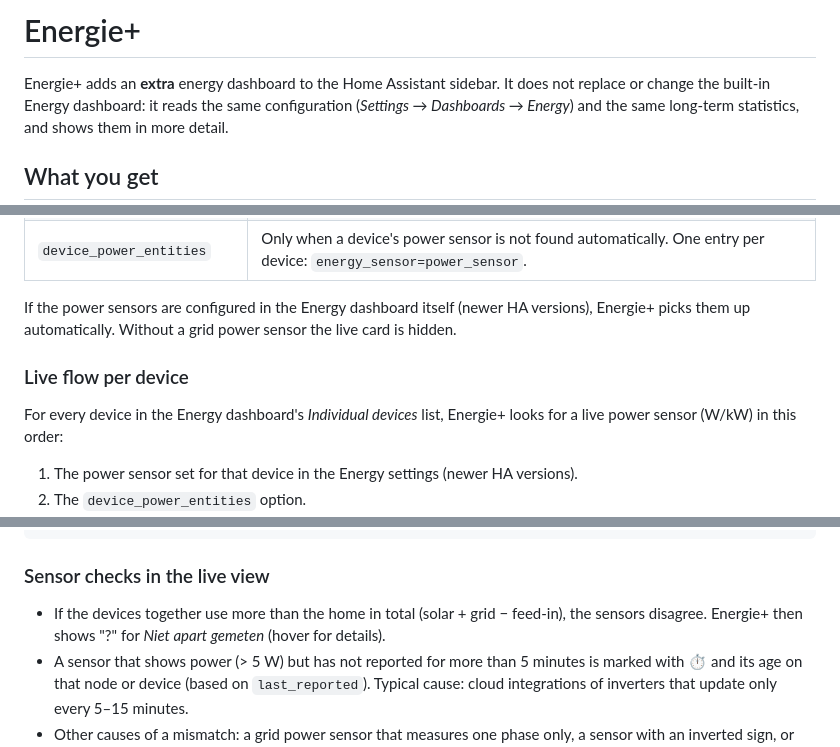
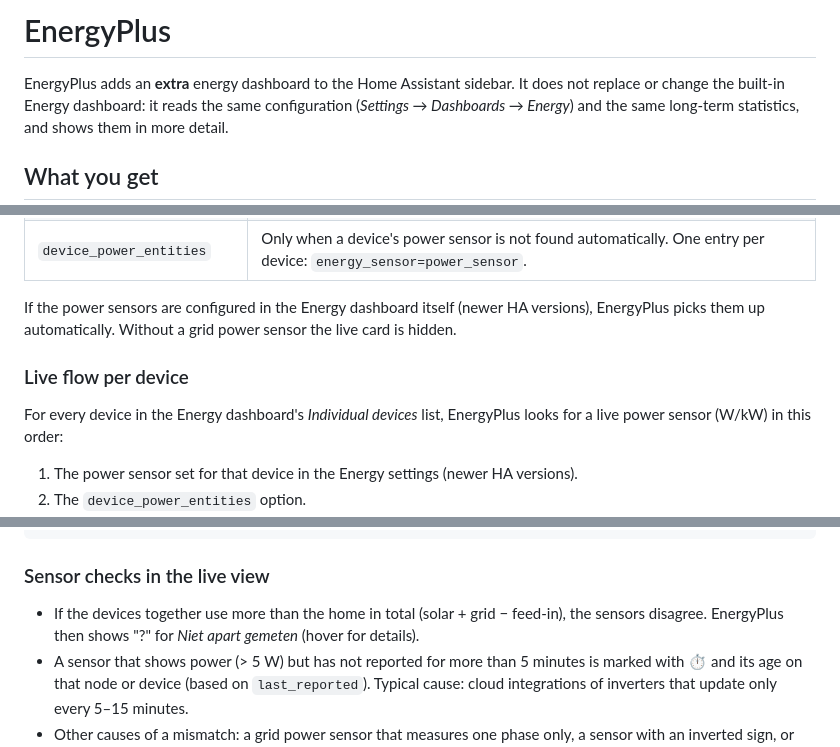
Before and after one commit to martijntalens/EnergyPlus, a Markdown page: energy_plus/DOCS.md, 3 parts joined by grey strips. Rendered like a GitHub page.

```diff
--- a/energy_plus/DOCS.md
+++ b/energy_plus/DOCS.md
@@ -1,6 +1,6 @@
-# Energie+
+# EnergyPlus
 
-Energie+ adds an **extra** energy dashboard to the Home Assistant sidebar. It does not
+EnergyPlus adds an **extra** energy dashboard to the Home Assistant sidebar. It does not
 replace or change the built-in Energy dashboard: it reads the same configuration
 (*Settings → Dashboards → Energy*) and the same long-term statistics, and shows them in
 more detail.
@@ -40,11 +40,11 @@ All options are optional.
 | `device_power_entities` | Only when a device's power sensor is not found automatically. One entry per device: `energy_sensor=power_sensor`. |
 
 If the power sensors are configured in the Energy dashboard itself (newer HA versions),
-Energie+ picks them up automatically. Without a grid power sensor the live card is hidden.
+EnergyPlus picks them up automatically. Without a grid power sensor the live card is hidden.
 
 ### Live flow per device
 
-For every device in the Energy dashboard's *Individual devices* list, Energie+ looks for a
+For every device in the Energy dashboard's *Individual devices* list, EnergyPlus looks for a
 live power sensor (W/kW) in this order:
 
 1. The power sensor set for that device in the Energy settings (newer HA versions).
@@ -64,7 +64,7 @@ device_power_entities:
 ### Sensor checks in the live view
 
 - If the devices together use more than the home in total (solar + grid − feed-in), the
-  sensors disagree. Energie+ then shows "?" for *Niet apart gemeten* (hover for details).
+  sensors disagree. EnergyPlus then shows "?" for *Niet apart gemeten* (hover for details).
 - A sensor that shows power (> 5 W) but has not reported for more than 5 minutes is
   marked with ⏱ and its age on that node or device (based on `last_reported`). Typical cause: cloud integrations
   of inverters that update only every 5–15 minutes.
```
Also changed, not shown: README.md (+10 -4 lines), energy_plus/CHANGELOG.md (+5 -0 lines), docs/screenshot-dark.png, docs/screenshot-light.png, energy_plus/logo.png, 8 other files.
